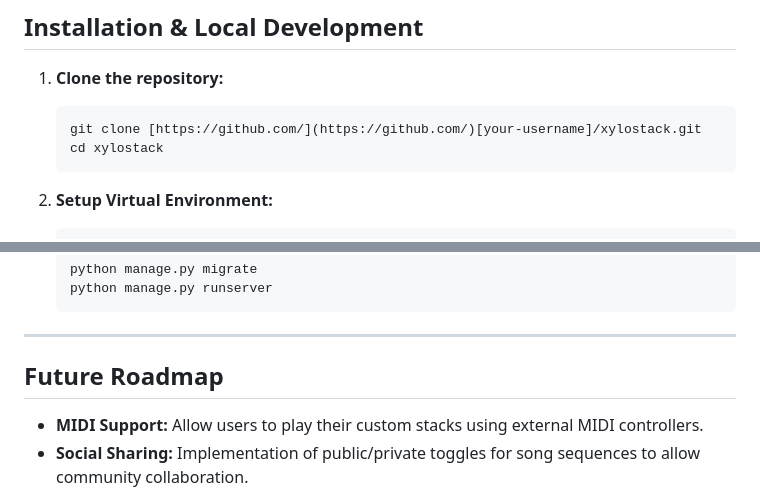
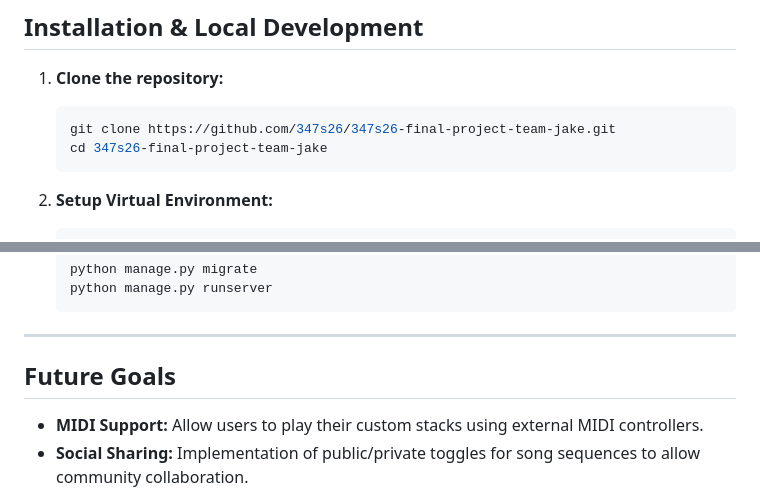
Before and after one commit to jakefowler813/xylostack-final-deploy, a Markdown page: README.md, 2 parts joined by grey strips. GitHub-like rendering.

````diff
--- a/README.md
+++ b/README.md
@@ -60,8 +63,8 @@ Xylostack is a web-based digital instrument platform that allows users to design
 1. **Clone the repository:**
 
     ```bash
-    git clone [https://github.com/](https://github.com/)[your-username]/xylostack.git
-    cd xylostack
+    git clone https://github.com/347s26/347s26-final-project-team-jake.git
+    cd 347s26-final-project-team-jake
     ```
 
 2. **Setup Virtual Environment:**
@@ -95,7 +98,7 @@ Xylostack is a web-based digital instrument platform that allows users to design
 
 ---
 
-## Future Roadmap
+## Future Goals
 
 * **MIDI Support:** Allow users to play their custom stacks using external MIDI controllers.
 * **Social Sharing:** Implementation of public/private toggles for song sequences to allow community collaboration.
````
Also changed, not shown: other parts of README.md (+40 -37 lines).
